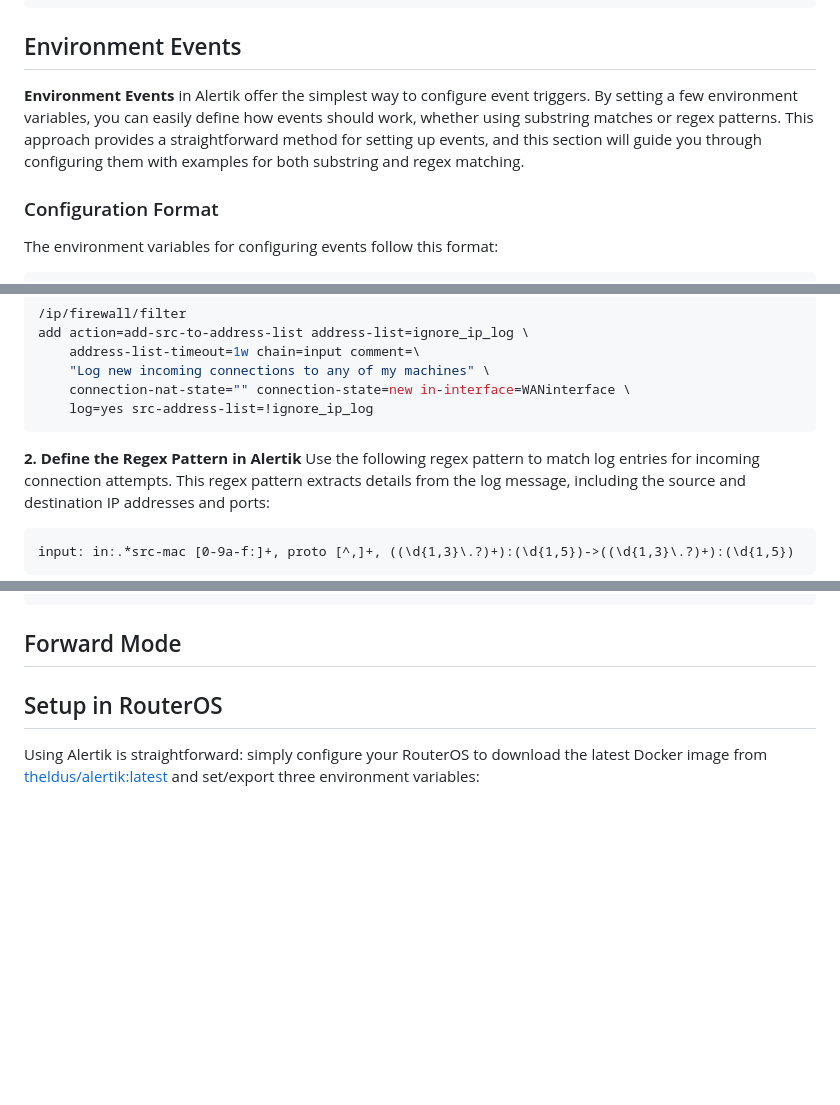
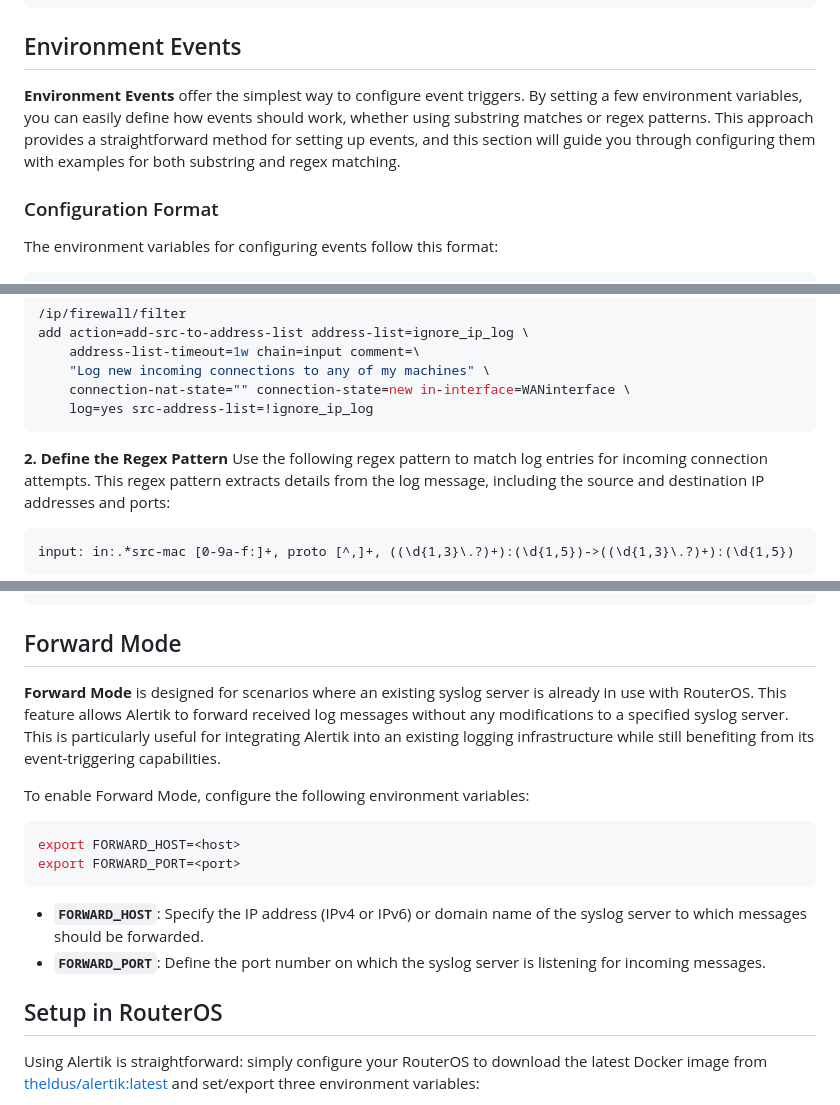
Before and after one commit to Theldus/alertik, a Markdown page: README.md, 3 parts joined by grey strips. GitHub-like rendering; blank space fills up the shorter version.

Commit message:
Add forward mode on README

````diff
--- a/README.md
+++ b/README.md
@@ -71,7 +71,7 @@ For Generic WebHooks, Alertik sends a POST request with the following JSON conte
 ```
 
 ## Environment Events
-**Environment Events** in Alertik offer the simplest way to configure event triggers. By setting a few environment variables, you can easily define how events should work, whether using substring matches or regex patterns. This approach provides a straightforward method for setting up events, and this section will guide you through configuring them with examples for both substring and regex matching.
+**Environment Events** offer the simplest way to configure event triggers. By setting a few environment variables, you can easily define how events should work, whether using substring matches or regex patterns. This approach provides a straightforward method for setting up events, and this section will guide you through configuring them with examples for both substring and regex matching.
 
 ### Configuration Format
 The environment variables for configuring events follow this format:
@@ -179,7 +179,7 @@ add action=add-src-to-address-list address-list=ignore_ip_log \
     log=yes src-address-list=!ignore_ip_log
 ```
 
-**2. Define the Regex Pattern in Alertik**
+**2. Define the Regex Pattern**
 Use the following regex pattern to match log entries for incoming connection attempts. This regex pattern extracts details from the log message, including the source and destination IP addresses and ports:
 ```
 input: in:.*src-mac [0-9a-f:]+, proto [^,]+, ((\d{1,3}\.?)+):(\d{1,5})->((\d{1,3}\.?)+):(\d{1,5})
@@ -299,7 +299,17 @@ static void handle_admin_login(struct log_event *ev, int idx_env)
 ```
 
 ## Forward Mode
-<detail here>
+**Forward Mode** is designed for scenarios where an existing syslog server is already in use with RouterOS. This feature allows Alertik to forward received log messages without any modifications to a specified syslog server. This is particularly useful for integrating Alertik into an existing logging infrastructure while still benefiting from its event-triggering capabilities.
+
+To enable Forward Mode, configure the following environment variables:
+
+```bash
+export FORWARD_HOST=<host>
+export FORWARD_PORT=<port>
+```
+
+- **`FORWARD_HOST`**: Specify the IP address (IPv4 or IPv6) or domain name of the syslog server to which messages should be forwarded.
+- **`FORWARD_PORT`**: Define the port number on which the syslog server is listening for incoming messages.
 
 ## Setup in RouterOS
 Using Alertik is straightforward: simply configure your RouterOS to download the latest Docker image from [theldus/alertik:latest](https://hub.docker.com/repository/docker/theldus/alertik/tags) and set/export three environment variables:
````
Also changed, not shown: other parts of README.md (+1 -1 lines).
